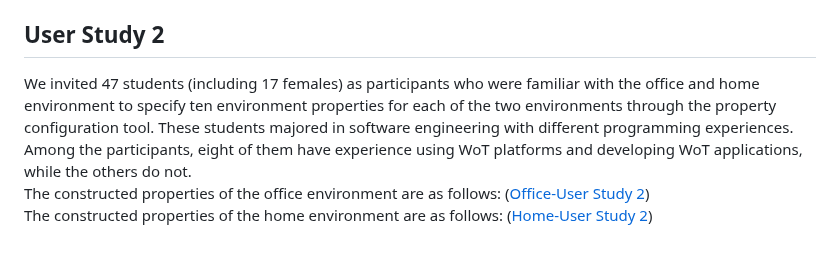
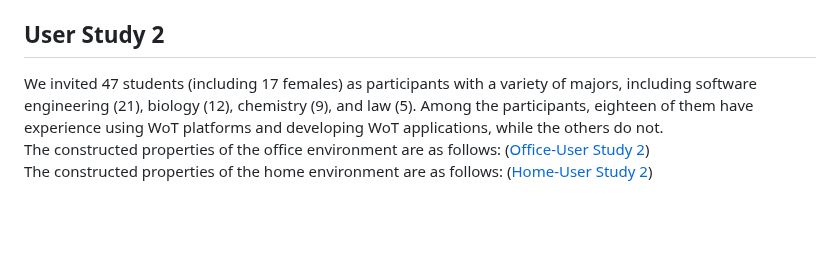
Before and after one commit to EnvGuard-2024/EnvGuard-2025.github.io, a Markdown page: README.md, the part around the change. GitHub-like rendering; blank space fills up the shorter version.

```diff
--- a/README.md
+++ b/README.md
@@ -49,7 +49,7 @@ The environment representation of the smart home WoT environment in [neo4j](http
 
 
 ## User Study 2
-We invited 47 students (including 17 females) as participants who were familiar with the office and home environment to specify ten environment properties for each of the two environments through the property configuration tool. These students majored in software engineering with different programming experiences. Among the participants, eight of them have experience using WoT platforms and developing WoT applications, while the others do not.
+We invited 47 students (including 17 females) as participants with a variety of majors, including software engineering (21), biology (12), chemistry (9), and law (5). Among the participants, eighteen of them have experience using WoT platforms and developing WoT applications, while the others do not.
 The constructed properties of the office environment are as follows:
 ([Office-User Study 2](https://github.com/EnvGuard-2024/EnvGuard-2024.github.io/blob/master/user-study/Office_UserStudyTwo_ConstructedProperties.json))
 The constructed properties of the home environment are as follows:
```
